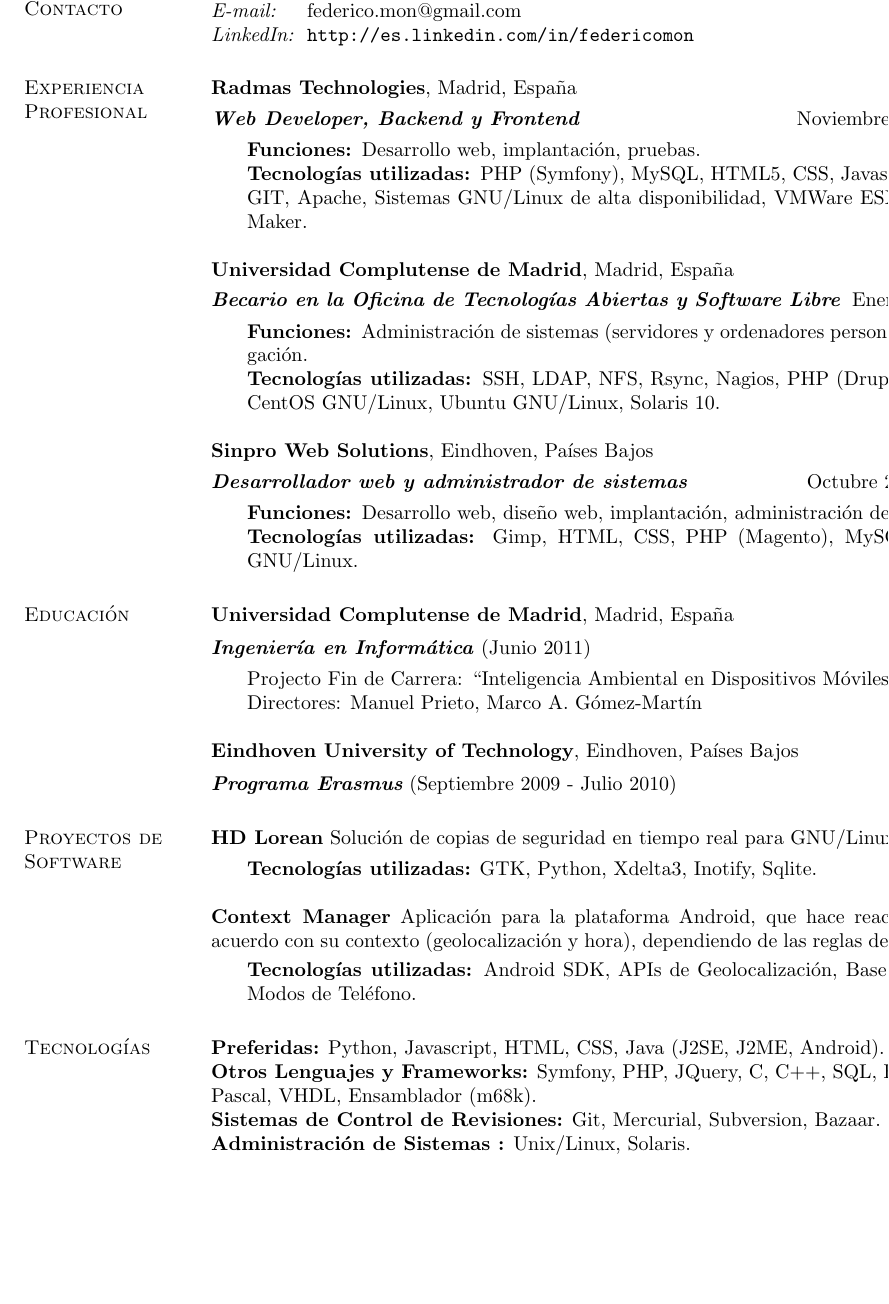
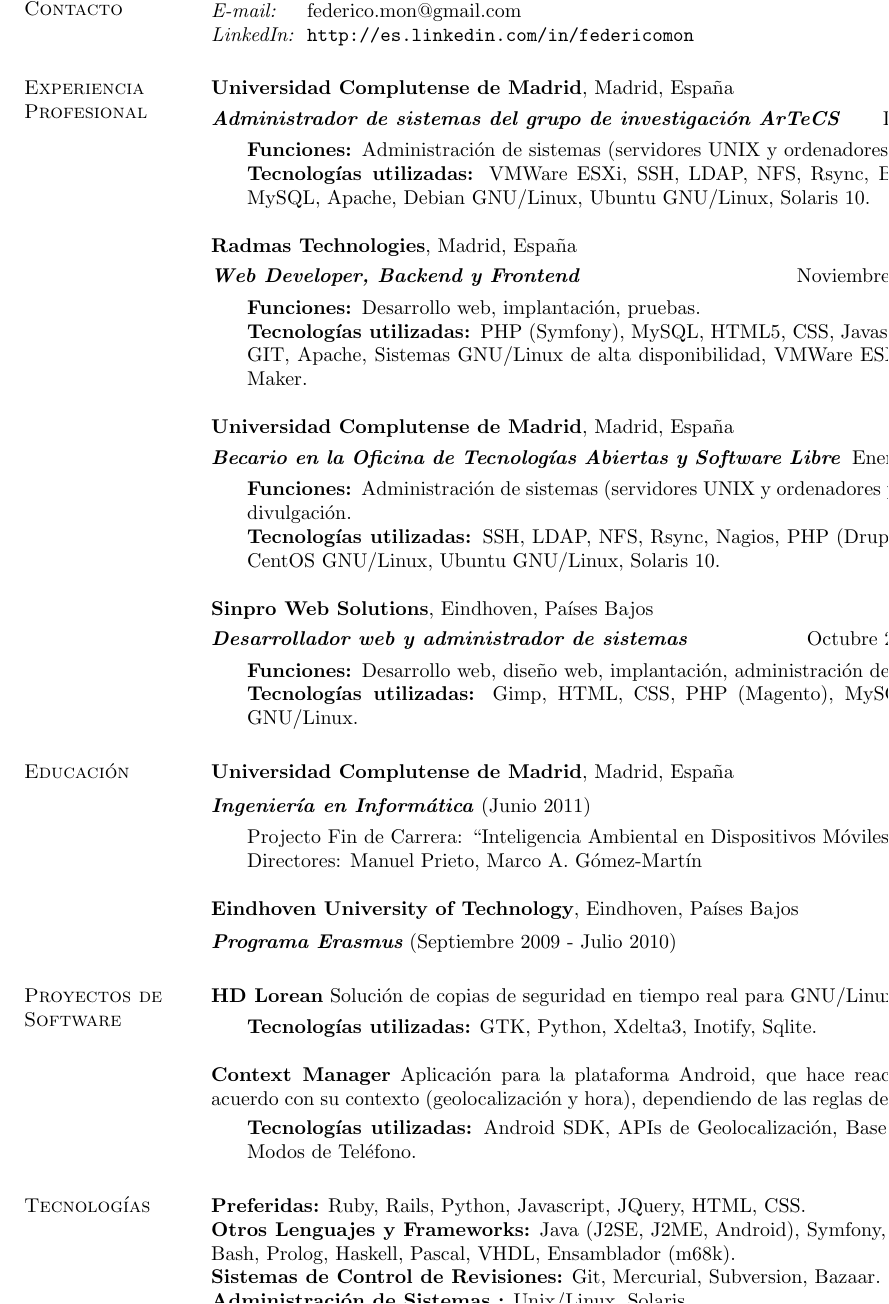
Before and after one commit to gnufede/CV, a LaTeX CV (cv-federico-es.tex): part of page 1 of 2, cut so that both start at the same text, the shorter picture padded with empty space. Compiled offline with pdfLaTeX.

Commit message:
added artecs to xp

```diff
--- a/cv-federico-es.tex
+++ b/cv-federico-es.tex
@@ -23,6 +23,21 @@
 \end{tabular}
 
 \section{\sc Experiencia Profesional}
+{\bf Universidad Complutense de Madrid}, Madrid, España
+
+\vspace{-.3cm}
+{\bf \em Administrador de sistemas del grupo de investigación ArTeCS} \hfill
+{ Desde Mayo 2012
+}
+\begin{list2}
+\vspace*{.05in}
+\item {\bf Funciones: }{Administración de sistemas (servidores UNIX y
+        ordenadores personales).}
+\item {\bf Tecnologías utilizadas: }{VMWare ESXi, SSH, LDAP, NFS, Rsync, Bash,
+        Bacula, Nagios, MySQL, Apache, Debian GNU/Linux, Ubuntu GNU/Linux,
+        Solaris 10.}
+\end{list2}
+
 {\bf Radmas Technologies}, Madrid, España
 
 \vspace{-.3cm}
@@ -46,7 +61,7 @@
 }
 \begin{list2}
 \vspace*{.05in}
-\item {\bf Funciones: }{Administración de sistemas (servidores y ordenadores
+\item {\bf Funciones: }{Administración de sistemas (servidores UNIX y ordenadores
 personales), docencia, divulgación.}
 \item {\bf Tecnologías utilizadas: }{SSH, LDAP, NFS, Rsync, Nagios, PHP
 (Drupal), MySQL, Apache, CentOS GNU/Linux, Ubuntu GNU/Linux, Solaris 10.}
@@ -115,8 +130,8 @@
 %%\newpage
 \section{\sc Tecnologías}
 \begin{list1}
-\item[]{\bf Preferidas:} Python, Javascript, HTML, CSS, Java (J2SE, J2ME, Android).
-\item[]{\bf Otros Lenguajes y Frameworks:} Symfony, PHP, JQuery, C, C++, SQL, Bash, Prolog, Haskell, Pascal, VHDL, Ensamblador (m68k).
+\item[]{\bf Preferidas:} Ruby, Rails, Python, Javascript, JQuery, HTML, CSS.
+\item[]{\bf Otros Lenguajes y Frameworks:} Java (J2SE, J2ME, Android), Symfony, PHP, C, C++, SQL, Bash, Prolog, Haskell, Pascal, VHDL, Ensamblador (m68k).
 \item[]{\bf Sistemas de Control de Revisiones:} Git, Mercurial, Subversion, Bazaar.
 \item[]{\bf Administración de Sistemas :} Unix/Linux, Solaris.
 \end{list1}
```
